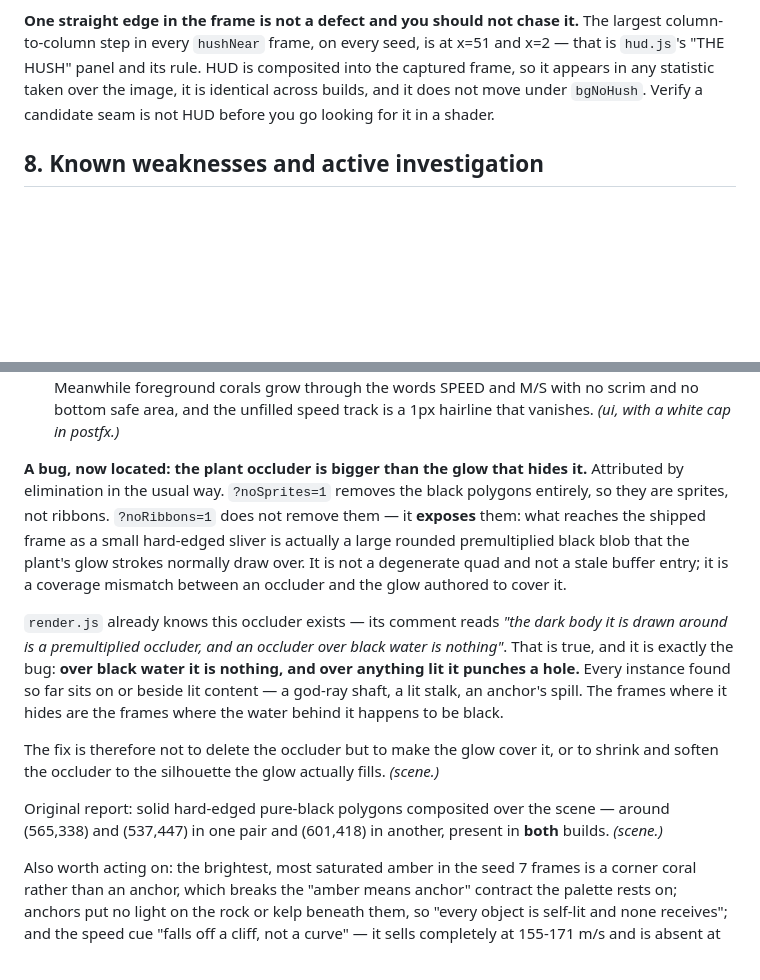
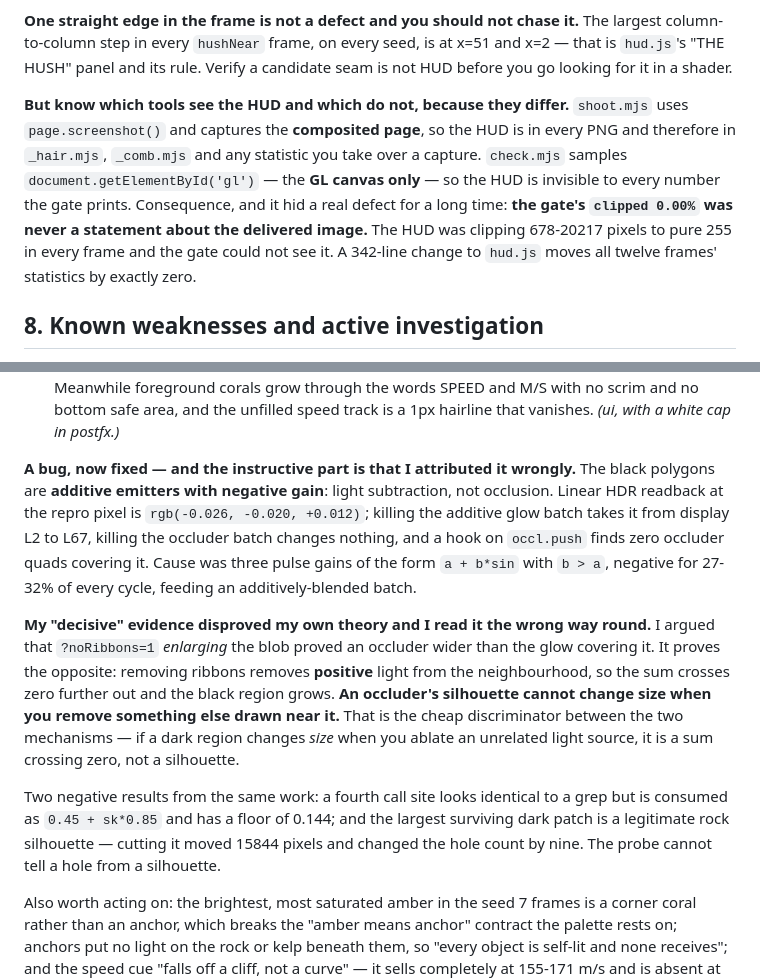
Before and after one commit to EugeneYip/lumen, a Markdown page: AI_HANDOFF.md, 2 parts joined by grey strips. Drawn GitHub-style; blank space fills up the shorter version.

Commit message:
docs: correct my occluder attribution, and record what the gate cannot see
Two corrections, both of which I got wrong and the measurements overturned.

THE BLACK POLYGONS ARE NOT AN OCCLUDER. They are additive emitters with negative
gain -- light subtraction. And the evidence I called decisive proves the opposite
of what I said: I argued that ?noRibbons=1 enlarging the blob showed an occluder
wider than its glow, when in fact removing ribbons removes POSITIVE light so the
sum crosses zero further out and the black region grows. An occluder's silhouette
cannot change size when you ablate something else drawn near it. That is now
recorded as the cheap discriminator between the two mechanisms.

THE GATE CANNOT SEE THE HUD. check.mjs samples the GL canvas only; shoot.mjs
screenshots the composited page. So the HUD is in every PNG -- and therefore in
_hair.mjs and _comb.mjs -- but in none of the gate's numbers. The consequence hid
a real defect: `clipped 0.00%` was never a statement about the delivered image,
while the HUD clipped up to 20217 pixels to pure white in every frame. A
342-line change to hud.js moves all twelve frames' statistics by exactly zero.
The previous note conflated the two capture paths.

Co-Authored-By: Claude Opus 5 <noreply@anthropic.com>

```diff
--- a/AI_HANDOFF.md
+++ b/AI_HANDOFF.md
@@ -408,10 +408,19 @@ duplicate tags, partial coverage, and byte-identical frames within one build.
 
 **One straight edge in the frame is not a defect and you should not chase it.**
 The largest column-to-column step in every `hushNear` frame, on every seed, is at
-x=51 and x=2 — that is `hud.js`'s "THE HUSH" panel and its rule. HUD is composited
-into the captured frame, so it appears in any statistic taken over the image, it
-is identical across builds, and it does not move under `bgNoHush`. Verify a
+x=51 and x=2 — that is `hud.js`'s "THE HUSH" panel and its rule. Verify a
 candidate seam is not HUD before you go looking for it in a shader.
+
+**But know which tools see the HUD and which do not, because they differ.**
+`shoot.mjs` uses `page.screenshot()` and captures the **composited page**, so the
+HUD is in every PNG and therefore in `_hair.mjs`, `_comb.mjs` and any statistic
+you take over a capture. `check.mjs` samples `document.getElementById('gl')` — the
+**GL canvas only** — so the HUD is invisible to every number the gate prints.
+Consequence, and it hid a real defect for a long time: **the gate's
+`clipped 0.00%` was never a statement about the delivered image.** The HUD was
+clipping 678-20217 pixels to pure 255 in every frame and the gate could not see
+it. A 342-line change to `hud.js` moves all twelve frames' statistics by exactly
+zero.
 
 ## 8. Known weaknesses and active investigation
 
@@ -463,30 +472,29 @@ Its three ranked problems, all open:
    bottom safe area, and the unfilled speed track is a 1px hairline that
    vanishes. *(ui, with a white cap in postfx.)*
 
-**A bug, now located: the plant occluder is bigger than the glow that hides it.**
-Attributed by elimination in the usual way. `?noSprites=1` removes the black
-polygons entirely, so they are sprites, not ribbons. `?noRibbons=1` does not
-remove them — it **exposes** them: what reaches the shipped frame as a small
-hard-edged sliver is actually a large rounded premultiplied black blob that the
-plant's glow strokes normally draw over. It is not a degenerate quad and not a
-stale buffer entry; it is a coverage mismatch between an occluder and the glow
-authored to cover it.
+**A bug, now fixed — and the instructive part is that I attributed it wrongly.**
+The black polygons are **additive emitters with negative gain**: light
+subtraction, not occlusion. Linear HDR readback at the repro pixel is
+`rgb(-0.026, -0.020, +0.012)`; killing the additive glow batch takes it from
+display L2 to L67, killing the occluder batch changes nothing, and a hook on
+`occl.push` finds zero occluder quads covering it. Cause was three pulse gains of
+the form `a + b*sin` with `b > a`, negative for 27-32% of every cycle, feeding an
+additively-blended batch.
 
-`render.js` already knows this occluder exists — its comment reads *"the dark
-body it is drawn around is a premultiplied occluder, and an occluder over black
-water is nothing"*. That is true, and it is exactly the bug: **over black water
-it is nothing, and over anything lit it punches a hole.** Every instance found so
-far sits on or beside lit content — a god-ray shaft, a lit stalk, an anchor's
-spill. The frames where it hides are the frames where the water behind it happens
-to be black.
+**My "decisive" evidence disproved my own theory and I read it the wrong way
+round.** I argued that `?noRibbons=1` *enlarging* the blob proved an occluder
+wider than the glow covering it. It proves the opposite: removing ribbons removes
+**positive** light from the neighbourhood, so the sum crosses zero further out and
+the black region grows. **An occluder's silhouette cannot change size when you
+remove something else drawn near it.** That is the cheap discriminator between
+the two mechanisms — if a dark region changes *size* when you ablate an unrelated
+light source, it is a sum crossing zero, not a silhouette.
 
-The fix is therefore not to delete the occluder but to make the glow cover it, or
-to shrink and soften the occluder to the silhouette the glow actually fills.
-*(scene.)*
-
-Original report: solid hard-edged pure-black polygons composited
-over the scene — around (565,338) and (537,447) in one pair and (601,418) in
-another, present in **both** builds. *(scene.)*
+Two negative results from the same work: a fourth call site looks identical to a
+grep but is consumed as `0.45 + sk*0.85` and has a floor of 0.144; and the
+largest surviving dark patch is a legitimate rock silhouette — cutting it moved
+15844 pixels and changed the hole count by nine. The probe cannot tell a hole
+from a silhouette.
 
 Also worth acting on: the brightest, most saturated amber in the seed 7 frames is
 a corner coral rather than an anchor, which breaks the "amber means anchor"
```
